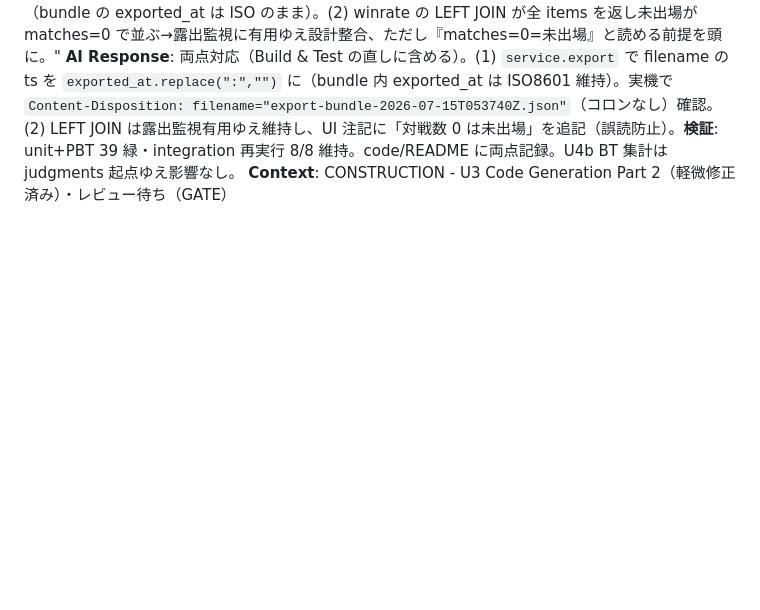
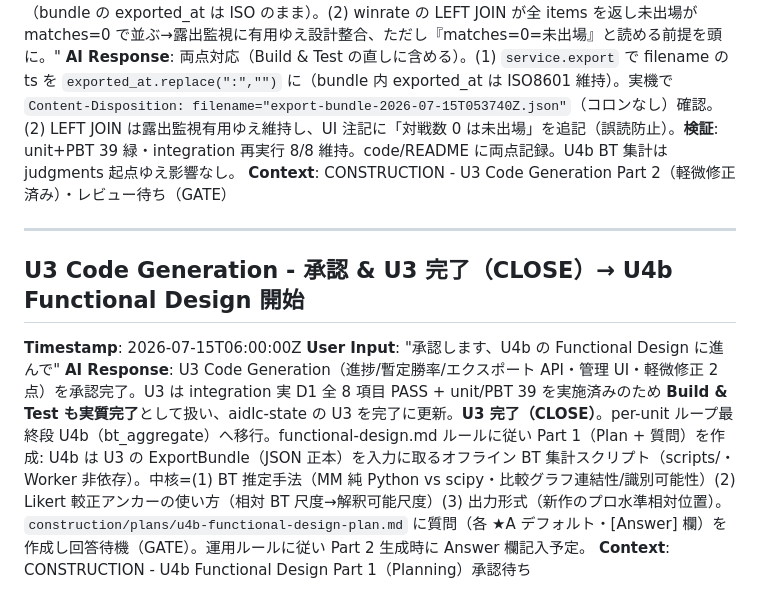
Before and after one commit to u-10bei/nazokake-judge, a Markdown page: aidlc-docs/audit.md, the part around the change. GitHub-like rendering; blank space fills up the shorter version.

```diff
--- a/aidlc-docs/audit.md
+++ b/aidlc-docs/audit.md
@@ -599,3 +599,11 @@
 **User Input**: "非ブロッキング観察 2 点: (1) filename のコロンが Windows で自動置換され監査整合が崩れる→filename 側だけ replace(':','') の一行修正で済む（bundle の exported_at は ISO のまま）。(2) winrate の LEFT JOIN が全 items を返し未出場が matches=0 で並ぶ→露出監視に有用ゆえ設計整合、ただし『matches=0=未出場』と読める前提を頭に。"
 **AI Response**: 両点対応（Build & Test の直しに含める）。(1) `service.export` で filename の ts を `exported_at.replace(":","")` に（bundle 内 exported_at は ISO8601 維持）。実機で `Content-Disposition: filename="export-bundle-2026-07-15T053740Z.json"`（コロンなし）確認。(2) LEFT JOIN は露出監視有用ゆえ維持し、UI 注記に「対戦数 0 は未出場」を追記（誤読防止）。**検証**: unit+PBT 39 緑・integration 再実行 8/8 維持。code/README に両点記録。U4b BT 集計は judgments 起点ゆえ影響なし。
 **Context**: CONSTRUCTION - U3 Code Generation Part 2（軽微修正済み）・レビュー待ち（GATE）
+
+---
+
+## U3 Code Generation - 承認 & U3 完了（CLOSE）→ U4b Functional Design 開始
+**Timestamp**: 2026-07-15T06:00:00Z
+**User Input**: "承認します、U4b の Functional Design に進んで"
+**AI Response**: U3 Code Generation（進捗/暫定勝率/エクスポート API・管理 UI・軽微修正 2 点）を承認完了。U3 は integration 実 D1 全 8 項目 PASS + unit/PBT 39 を実施済みのため **Build & Test も実質完了**として扱い、aidlc-state の U3 を完了に更新。**U3 完了（CLOSE）**。per-unit ループ最終段 U4b（bt_aggregate）へ移行。functional-design.md ルールに従い Part 1（Plan + 質問）を作成: U4b は U3 の ExportBundle（JSON 正本）を入力に取るオフライン BT 集計スクリプト（scripts/・Worker 非依存）。中核=(1) BT 推定手法（MM 純 Python vs scipy・比較グラフ連結性/識別可能性）(2) Likert 較正アンカーの使い方（相対 BT 尺度→解釈可能尺度）(3) 出力形式（新作のプロ水準相対位置）。`construction/plans/u4b-functional-design-plan.md` に質問（各 ★A デフォルト・[Answer] 欄）を作成し回答待機（GATE）。運用ルールに従い Part 2 生成時に Answer 欄記入予定。
+**Context**: CONSTRUCTION - U4b Functional Design Part 1（Planning）承認待ち
```
Also changed, not shown: aidlc-docs/aidlc-state.md (+9 -9 lines), 1 other file.
